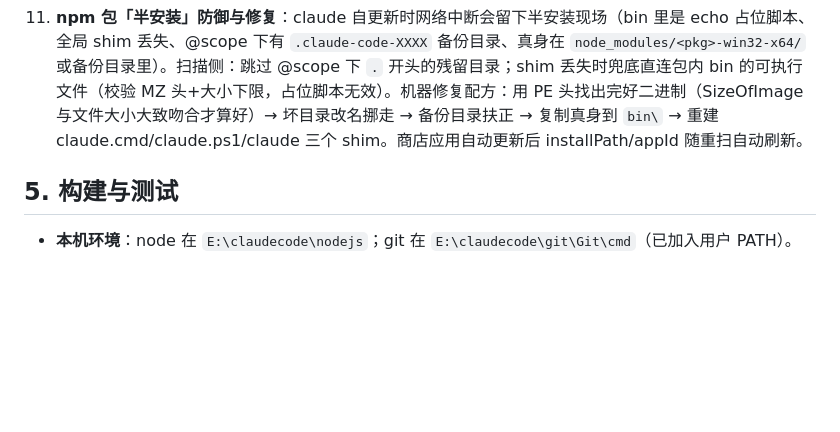
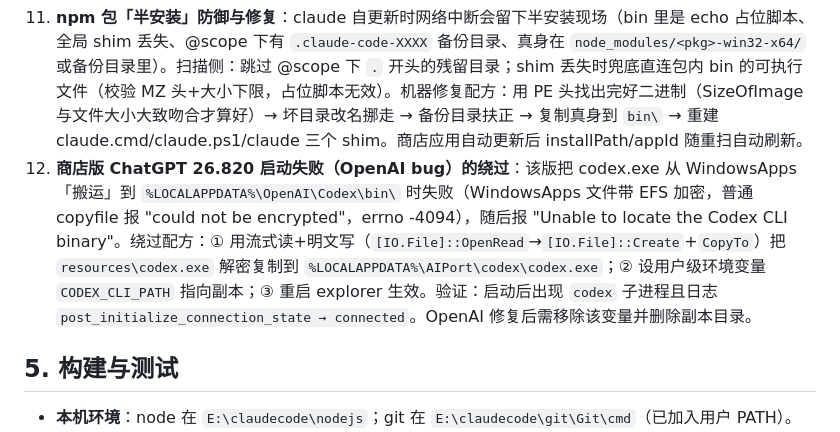
Before and after one commit to zikong0528/ai-port, a Markdown page: PROJECT.md, the part around the change. GitHub-like rendering; blank space fills up the shorter version.

Commit message:
docs: 记录商店版 ChatGPT 26.820 EFS 搬运失败的绕过配方

```diff
--- a/PROJECT.md
+++ b/PROJECT.md
@@ -65,6 +65,7 @@ scripts/              测试与工具脚本（见 §5）
 9. **图标策略**：exe 图标 > 内置官方 logo > 终端符号(`>_`)/首字母；图标有磁盘缓存（userData/icons-cache.json）与运行时解码校验（坏文件退回占位符，绝不裂图）。
 10. **自身排除**：AI Port 不识别自己（名称去版本号归一化 + exe 名 + 进程路径三重判断）。
 11. **npm 包「半安装」防御与修复**：claude 自更新时网络中断会留下半安装现场（bin 里是 echo 占位脚本、全局 shim 丢失、@scope 下有 `.claude-code-XXXX` 备份目录、真身在 `node_modules/<pkg>-win32-x64/` 或备份目录里）。扫描侧：跳过 @scope 下 `.` 开头的残留目录；shim 丢失时兜底直连包内 bin 的可执行文件（校验 MZ 头+大小下限，占位脚本无效）。机器修复配方：用 PE 头找出完好二进制（SizeOfImage 与文件大小大致吻合才算好）→ 坏目录改名挪走 → 备份目录扶正 → 复制真身到 `bin\` → 重建 claude.cmd/claude.ps1/claude 三个 shim。商店应用自动更新后 installPath/appId 随重扫自动刷新。
+12. **商店版 ChatGPT 26.820 启动失败（OpenAI bug）的绕过**：该版把 codex.exe 从 WindowsApps「搬运」到 `%LOCALAPPDATA%\OpenAI\Codex\bin\` 时失败（WindowsApps 文件带 EFS 加密，普通 copyfile 报 "could not be encrypted"，errno -4094），随后报 "Unable to locate the Codex CLI binary"。绕过配方：① 用流式读+明文写（`[IO.File]::OpenRead`→`[IO.File]::Create`+`CopyTo`）把 `resources\codex.exe` 解密复制到 `%LOCALAPPDATA%\AIPort\codex\codex.exe`；② 设用户级环境变量 `CODEX_CLI_PATH` 指向副本；③ 重启 explorer 生效。验证：启动后出现 `codex` 子进程且日志 `post_initialize_connection_state → connected`。OpenAI 修复后需移除该变量并删除副本目录。
 
 ## 5. 构建与测试
 
```
